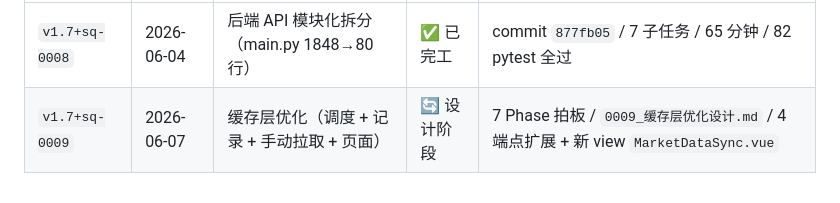
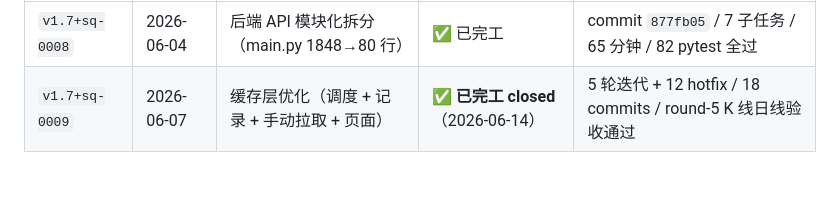
Before and after one commit to yuanlianxi/stock-quant, a Markdown page: _requirements/0007-frontend-vue-migration/README.md, the part around the change. Drawn GitHub-style.

```diff
--- a/_requirements/0007-frontend-vue-migration/README.md
+++ b/_requirements/0007-frontend-vue-migration/README.md
@@ -51,4 +51,4 @@
 | 迭代 ID | 触发日期 | 标题 | 状态 | 详情 |
 |---------|---------|------|------|------|
 | `v1.7+sq-0008` | 2026-06-04 | 后端 API 模块化拆分（main.py 1848→80 行）| ✅ 已完工 | commit `877fb05` / 7 子任务 / 65 分钟 / 82 pytest 全过 |
-| `v1.7+sq-0009` | 2026-06-07 | 缓存层优化（调度 + 记录 + 手动拉取 + 页面）| 🔄 设计阶段 | 7 Phase 拍板 / `0009_缓存层优化设计.md` / 4 端点扩展 + 新 view `MarketDataSync.vue` |
+| `v1.7+sq-0009` | 2026-06-07 | 缓存层优化（调度 + 记录 + 手动拉取 + 页面）| ✅ **已完工 closed**（2026-06-14）| 5 轮迭代 + 12 hotfix / 18 commits / round-5 K 线日线验收通过 |
```
Also changed, not shown: README.md (+7 -1 lines), 1 other file.
